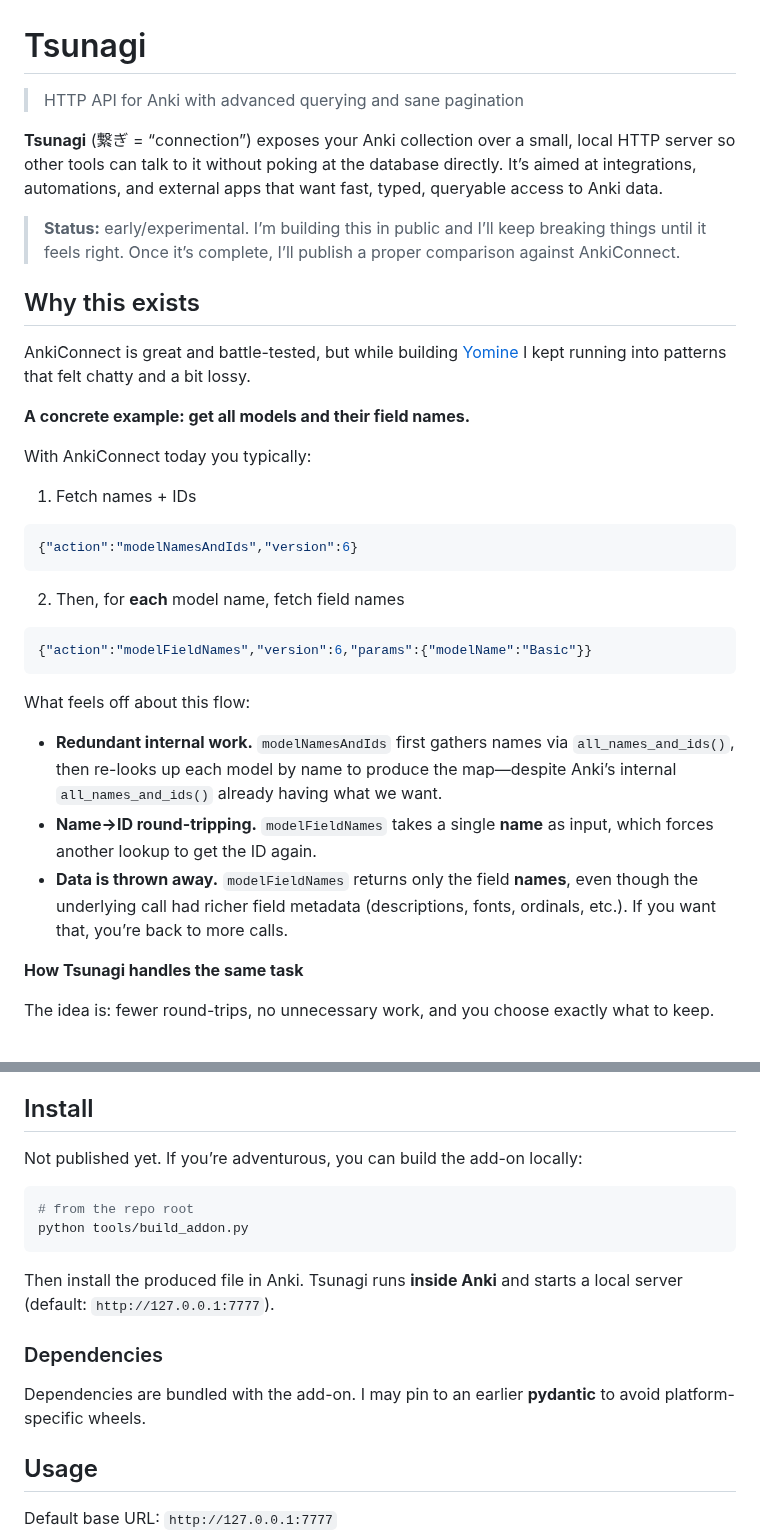
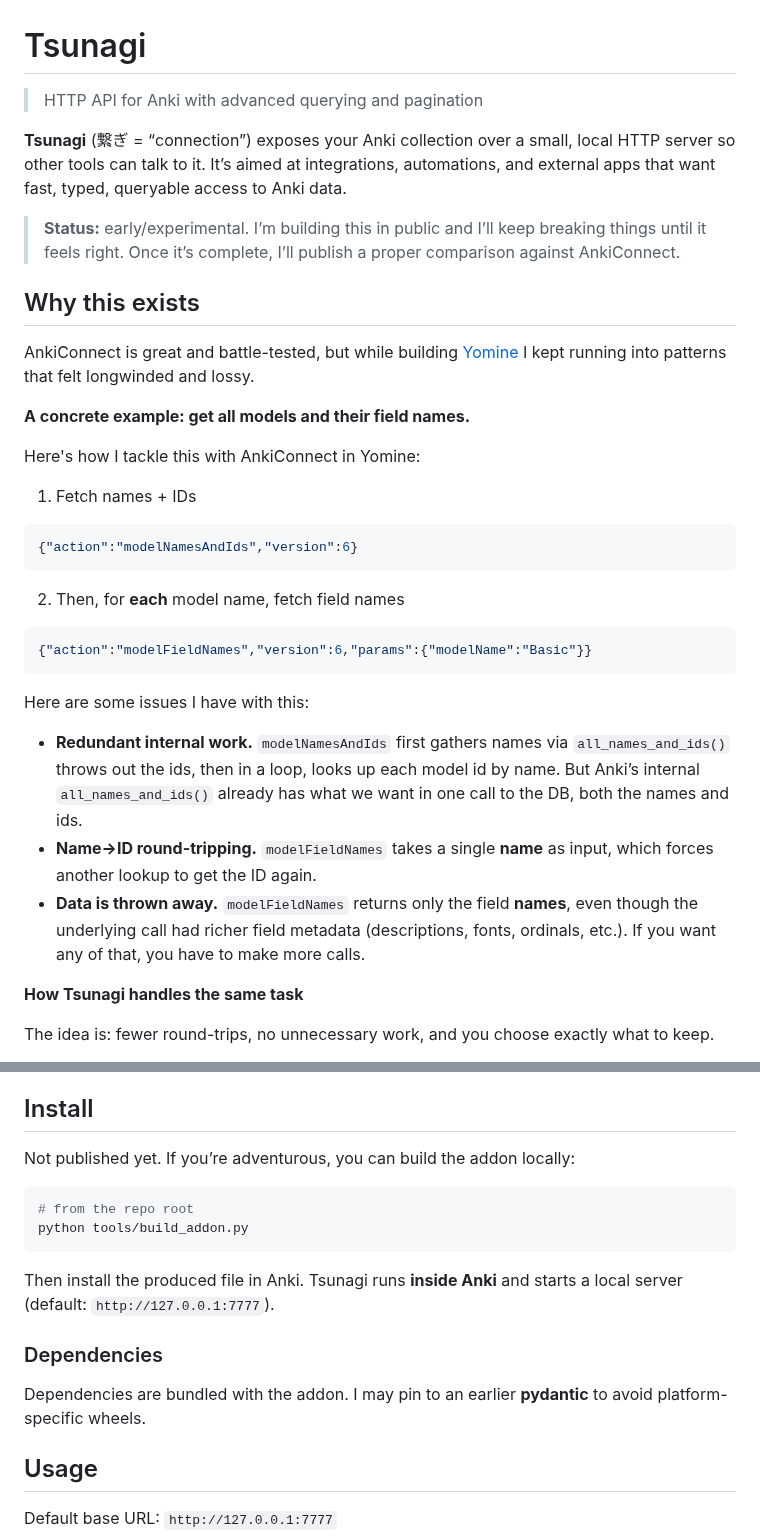
Before and after one commit to mcgrizzz/Tsunagi, a Markdown page: README.md, 2 parts joined by grey strips. Drawn GitHub-style.

Commit message:
Refine language and formatting in README.md
Updated README for clarity and consistency in language.

````diff
--- a/README.md
+++ b/README.md
@@ -1,18 +1,18 @@
 # Tsunagi
 
-> HTTP API for Anki with advanced querying and sane pagination
+> HTTP API for Anki with advanced querying and pagination
 
-**Tsunagi** (繋ぎ = “connection”) exposes your Anki collection over a small, local HTTP server so other tools can talk to it without poking at the database directly. It’s aimed at integrations, automations, and external apps that want fast, typed, queryable access to Anki data.
+**Tsunagi** (繋ぎ = “connection”) exposes your Anki collection over a small, local HTTP server so other tools can talk to it. It’s aimed at integrations, automations, and external apps that want fast, typed, queryable access to Anki data.
 
 > **Status:** early/experimental. I’m building this in public and I’ll keep breaking things until it feels right. Once it’s complete, I’ll publish a proper comparison against AnkiConnect.
 
 ## Why this exists
 
-AnkiConnect is great and battle-tested, but while building [Yomine](https://github.com/mcgrizzz/Yomine) I kept running into patterns that felt chatty and a bit lossy.
+AnkiConnect is great and battle-tested, but while building [Yomine](https://github.com/mcgrizzz/Yomine) I kept running into patterns that felt longwinded and lossy.
 
 **A concrete example: get all models and their field names.**
 
-With AnkiConnect today you typically:
+Here's how I tackle this with AnkiConnect in Yomine:
 
 1) Fetch names + IDs
 ```json
@@ -24,11 +24,11 @@ With AnkiConnect today you typically:
 {"action":"modelFieldNames","version":6,"params":{"modelName":"Basic"}}
 ```
 
-What feels off about this flow:
+Here are some issues I have with this:
 
-- **Redundant internal work.** `modelNamesAndIds` first gathers names via `all_names_and_ids()`, then re-looks up each model by name to produce the map—despite Anki’s internal `all_names_and_ids()` already having what we want.
+- **Redundant internal work.** `modelNamesAndIds` first gathers names via `all_names_and_ids()` throws out the ids, then in a loop, looks up each model id by name. But Anki’s internal `all_names_and_ids()` already has what we want in one call to the DB, both the names and ids.
 - **Name→ID round-tripping.** `modelFieldNames` takes a single **name** as input, which forces another lookup to get the ID again.
-- **Data is thrown away.** `modelFieldNames` returns only the field **names**, even though the underlying call had richer field metadata (descriptions, fonts, ordinals, etc.). If you want that, you’re back to more calls.
+- **Data is thrown away.** `modelFieldNames` returns only the field **names**, even though the underlying call had richer field metadata (descriptions, fonts, ordinals, etc.). If you want any of that, you have to make more calls.
 
 **How Tsunagi handles the same task**
 
@@ -90,7 +90,7 @@ I’m also planning an **AnkiConnect shim** so you can adopt this gradually with
 
 ## Install
 
-Not published yet. If you’re adventurous, you can build the add-on locally:
+Not published yet. If you’re adventurous, you can build the addon locally:
 
 ```bash
 # from the repo root
@@ -101,7 +101,7 @@ Then install the produced file in Anki. Tsunagi runs **inside Anki** and starts
 
 ### Dependencies
 
-Dependencies are bundled with the add-on. I may pin to an earlier **pydantic** to avoid platform-specific wheels.
+Dependencies are bundled with the addon. I may pin to an earlier **pydantic** to avoid platform-specific wheels.
 
 ## Usage
 
````
Also changed, not shown: other parts of README.md (+6 -6 lines).
